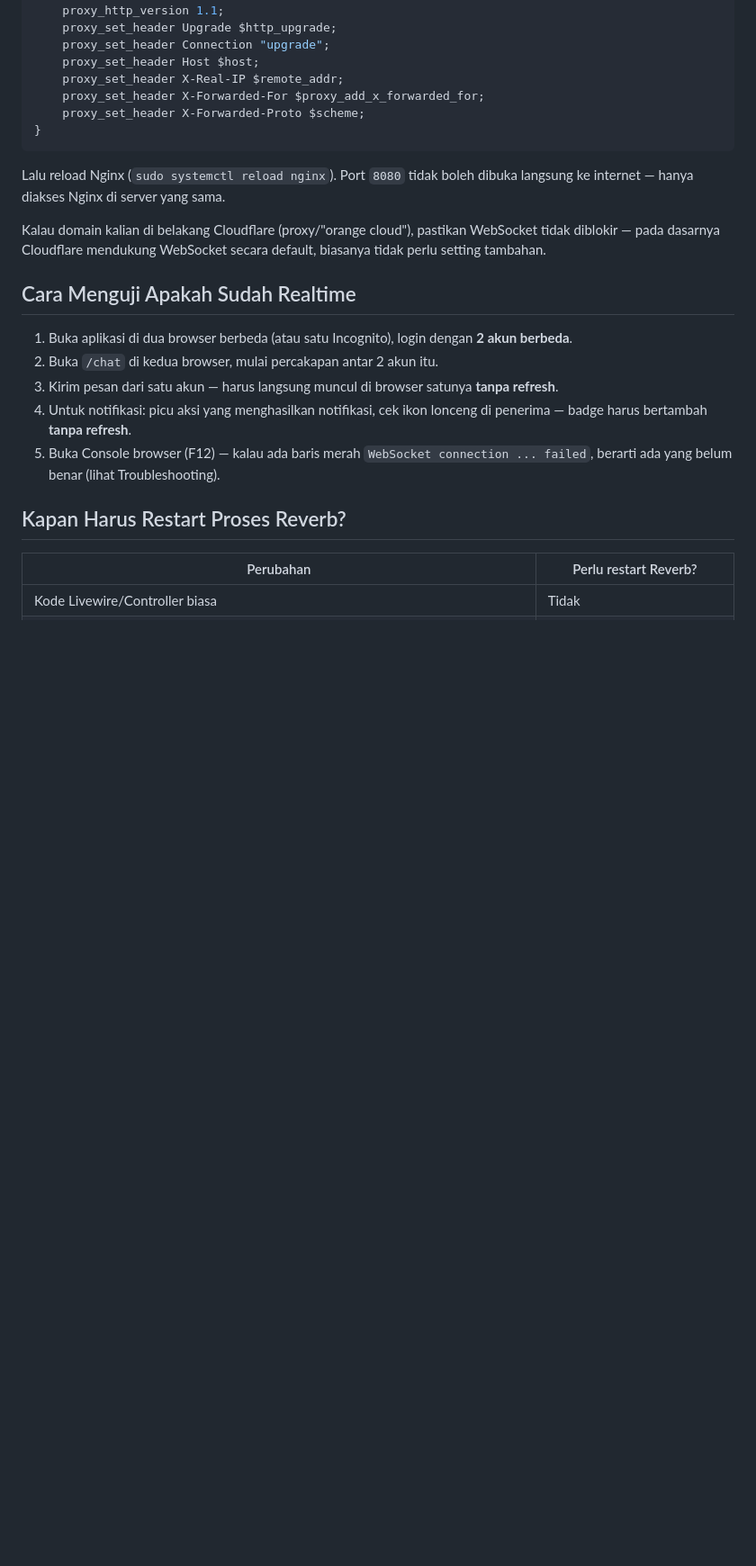
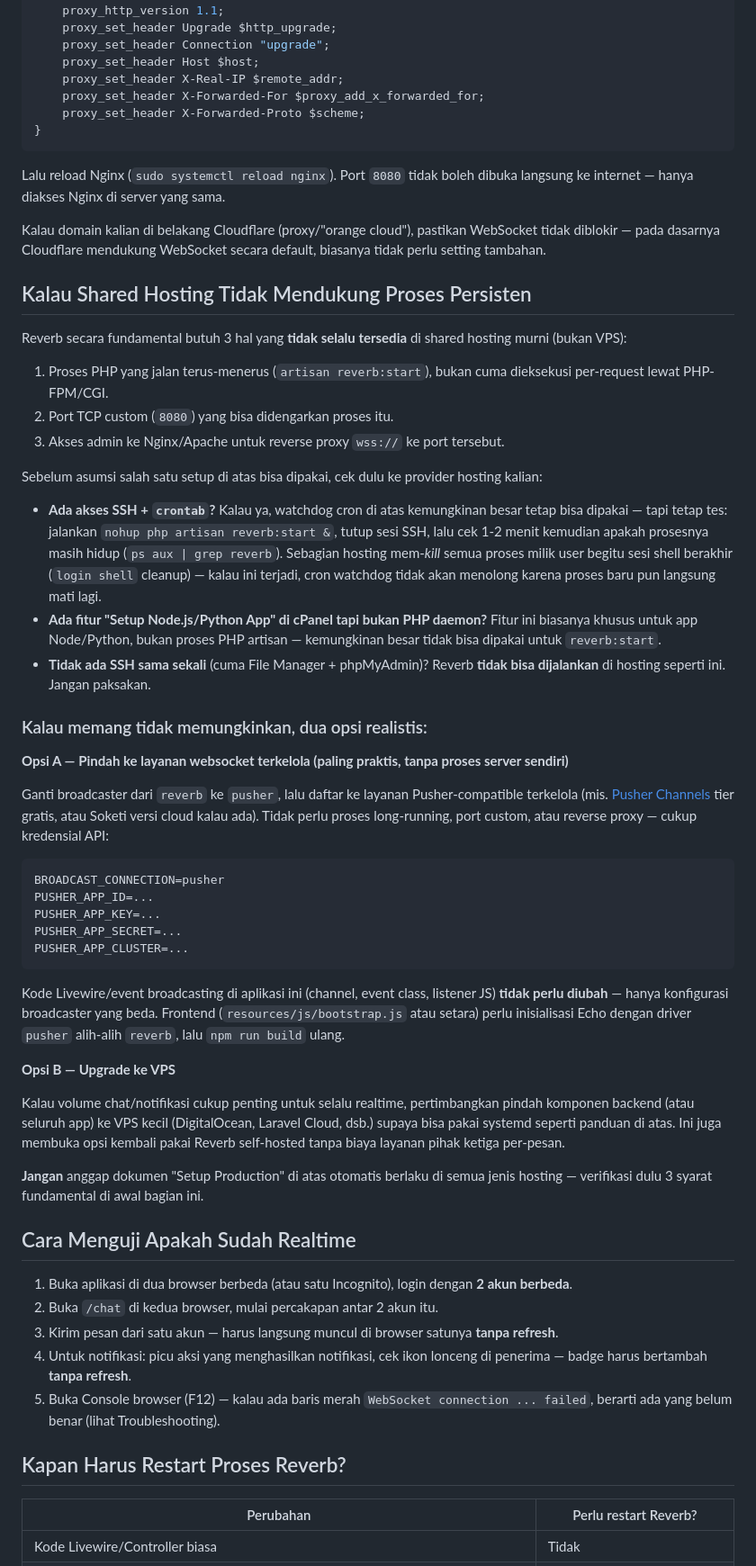
Before and after one commit to puremachine99/laravelbarebone, a Markdown page: REALTIME.md, the part around one of its changes. Shown at 90% size. GitHub-like rendering; blank space fills up the shorter version.

````diff
--- a/REALTIME.md
+++ b/REALTIME.md
@@ -152,6 +156,42 @@ Lalu reload Nginx (`sudo systemctl reload nginx`). Port `8080` tidak boleh dibuk
 
 Kalau domain kalian di belakang Cloudflare (proxy/"orange cloud"), pastikan WebSocket tidak diblokir — pada dasarnya Cloudflare mendukung WebSocket secara default, biasanya tidak perlu setting tambahan.
 
+## Kalau Shared Hosting Tidak Mendukung Proses Persisten
+
+Reverb secara fundamental butuh 3 hal yang **tidak selalu tersedia** di shared hosting murni (bukan VPS):
+
+1. Proses PHP yang jalan terus-menerus (`artisan reverb:start`), bukan cuma dieksekusi per-request lewat PHP-FPM/CGI.
+2. Port TCP custom (`8080`) yang bisa didengarkan proses itu.
+3. Akses admin ke Nginx/Apache untuk reverse proxy `wss://` ke port tersebut.
+
+Sebelum asumsi salah satu setup di atas bisa dipakai, cek dulu ke provider hosting kalian:
+
+- **Ada akses SSH + `crontab`?** Kalau ya, watchdog cron di atas kemungkinan besar tetap bisa dipakai — tapi tetap tes: jalankan `nohup php artisan reverb:start &`, tutup sesi SSH, lalu cek 1-2 menit kemudian apakah prosesnya masih hidup (`ps aux | grep reverb`). Sebagian hosting mem-*kill* semua proses milik user begitu sesi shell berakhir (`login shell` cleanup) — kalau ini terjadi, cron watchdog tidak akan menolong karena proses baru pun langsung mati lagi.
+- **Ada fitur "Setup Node.js/Python App" di cPanel tapi bukan PHP daemon?** Fitur ini biasanya khusus untuk app Node/Python, bukan proses PHP artisan — kemungkinan besar tidak bisa dipakai untuk `reverb:start`.
+- **Tidak ada SSH sama sekali** (cuma File Manager + phpMyAdmin)? Reverb **tidak bisa dijalankan** di hosting seperti ini. Jangan paksakan.
+
+### Kalau memang tidak memungkinkan, dua opsi realistis:
+
+**Opsi A — Pindah ke layanan websocket terkelola (paling praktis, tanpa proses server sendiri)**
+
+Ganti broadcaster dari `reverb` ke `pusher`, lalu daftar ke layanan Pusher-compatible terkelola (mis. [Pusher Channels](https://pusher.com) tier gratis, atau Soketi versi cloud kalau ada). Tidak perlu proses long-running, port custom, atau reverse proxy — cukup kredensial API:
+
+```env
+BROADCAST_CONNECTION=pusher
+PUSHER_APP_ID=...
+PUSHER_APP_KEY=...
+PUSHER_APP_SECRET=...
+PUSHER_APP_CLUSTER=...
+```
+
+Kode Livewire/event broadcasting di aplikasi ini (channel, event class, listener JS) **tidak perlu diubah** — hanya konfigurasi broadcaster yang beda. Frontend (`resources/js/bootstrap.js` atau setara) perlu inisialisasi Echo dengan driver `pusher` alih-alih `reverb`, lalu `npm run build` ulang.
+
+**Opsi B — Upgrade ke VPS**
+
+Kalau volume chat/notifikasi cukup penting untuk selalu realtime, pertimbangkan pindah komponen backend (atau seluruh app) ke VPS kecil (DigitalOcean, Laravel Cloud, dsb.) supaya bisa pakai systemd seperti panduan di atas. Ini juga membuka opsi kembali pakai Reverb self-hosted tanpa biaya layanan pihak ketiga per-pesan.
+
+**Jangan** anggap dokumen "Setup Production" di atas otomatis berlaku di semua jenis hosting — verifikasi dulu 3 syarat fundamental di awal bagian ini.
+
 ## Cara Menguji Apakah Sudah Realtime
 
 1. Buka aplikasi di dua browser berbeda (atau satu Incognito), login dengan **2 akun berbeda**.
````
Also changed, not shown: other parts of REALTIME.md (+5 -1 lines).
